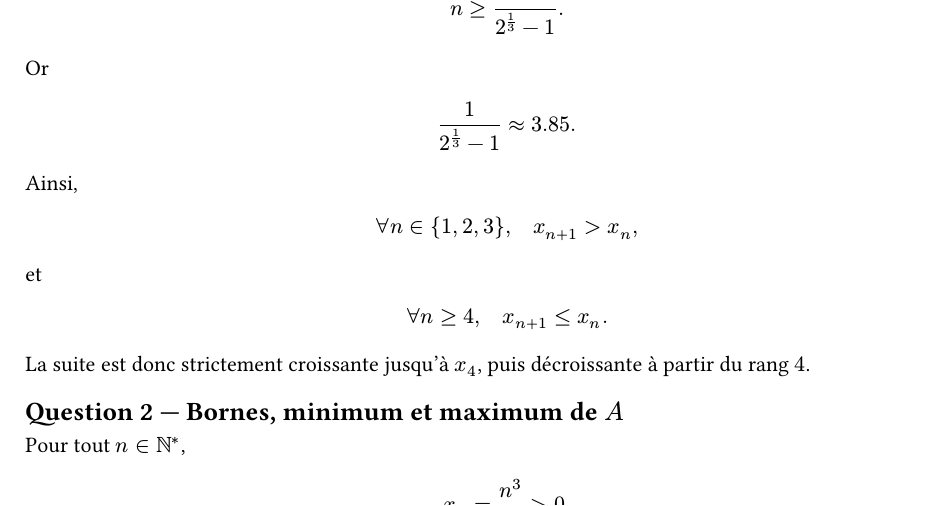
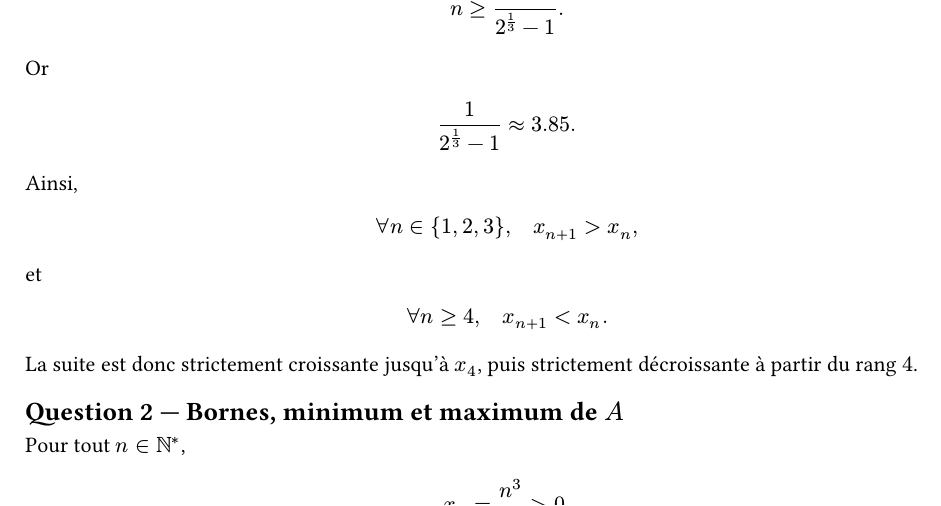
Before and after one commit to yxorcist/MIDL, a Typst document (05_fonctions_variable_reelle/TD/fiche02/exercices/ex04.typ): part of page 1 of 2, cut so that both start at the same text. Compiled offline with Typst 0.15.

Commit message:
FVR TD02 ex04: validate Q1 monotonicity proof and clarify strict decrease

```diff
--- a/05_fonctions_variable_reelle/TD/fiche02/exercices/ex04.typ
+++ b/05_fonctions_variable_reelle/TD/fiche02/exercices/ex04.typ
@@ -83,10 +85,10 @@ et
 $
 forall n>=4,
 quad
-x_(n+1)<=x_n.
+x_(n+1)<x_n.
 $
 
-La suite est donc strictement croissante jusqu'à $x_4$, puis décroissante à partir du rang $4$.
+La suite est donc strictement croissante jusqu'à $x_4$, puis strictement décroissante à partir du rang $4$.
 
 == Question 2 — Bornes, minimum et maximum de $A$
 
```
Also changed, not shown: 05_fonctions_variable_reelle/TD/fiche02/exercices/ex04.typ (2 more changed lines).
